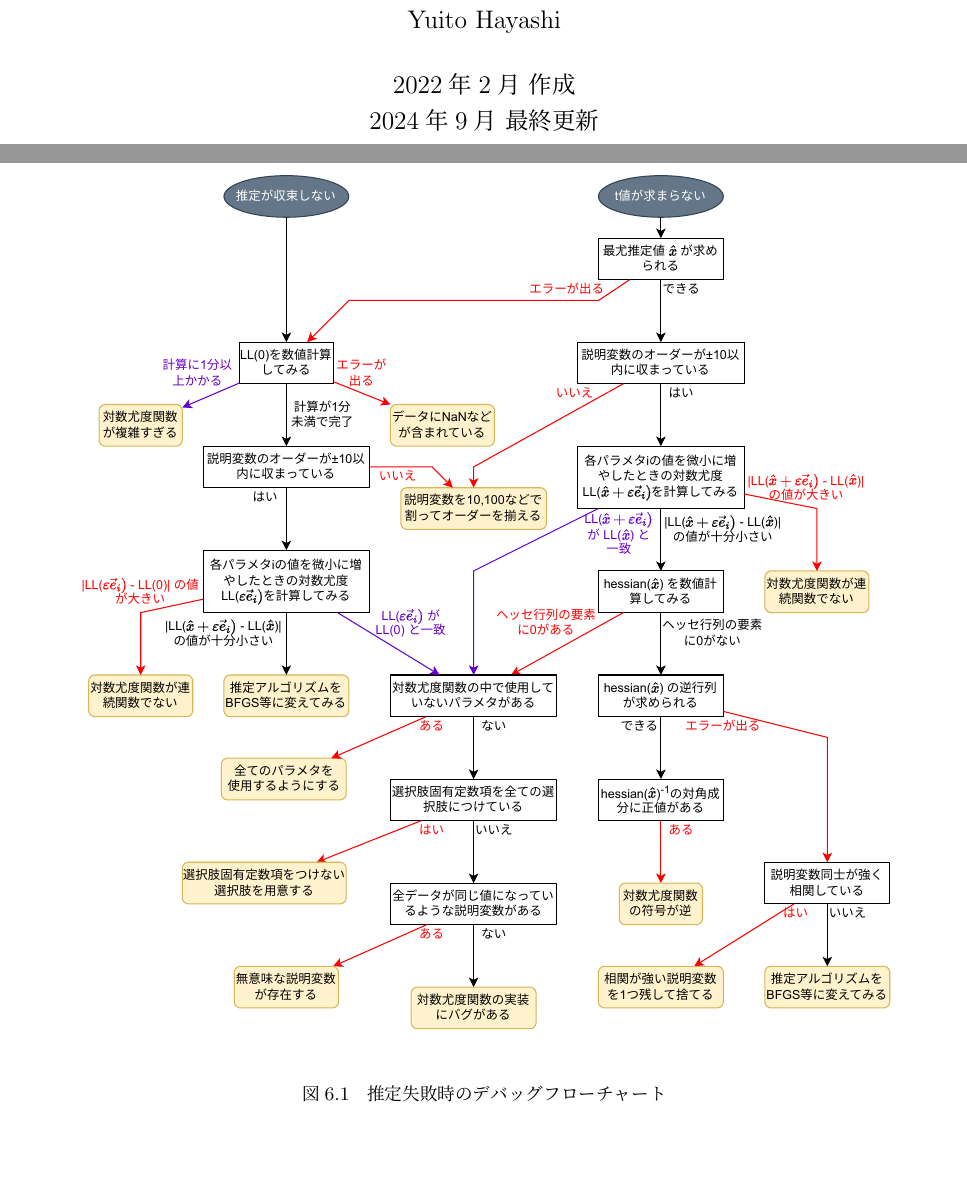
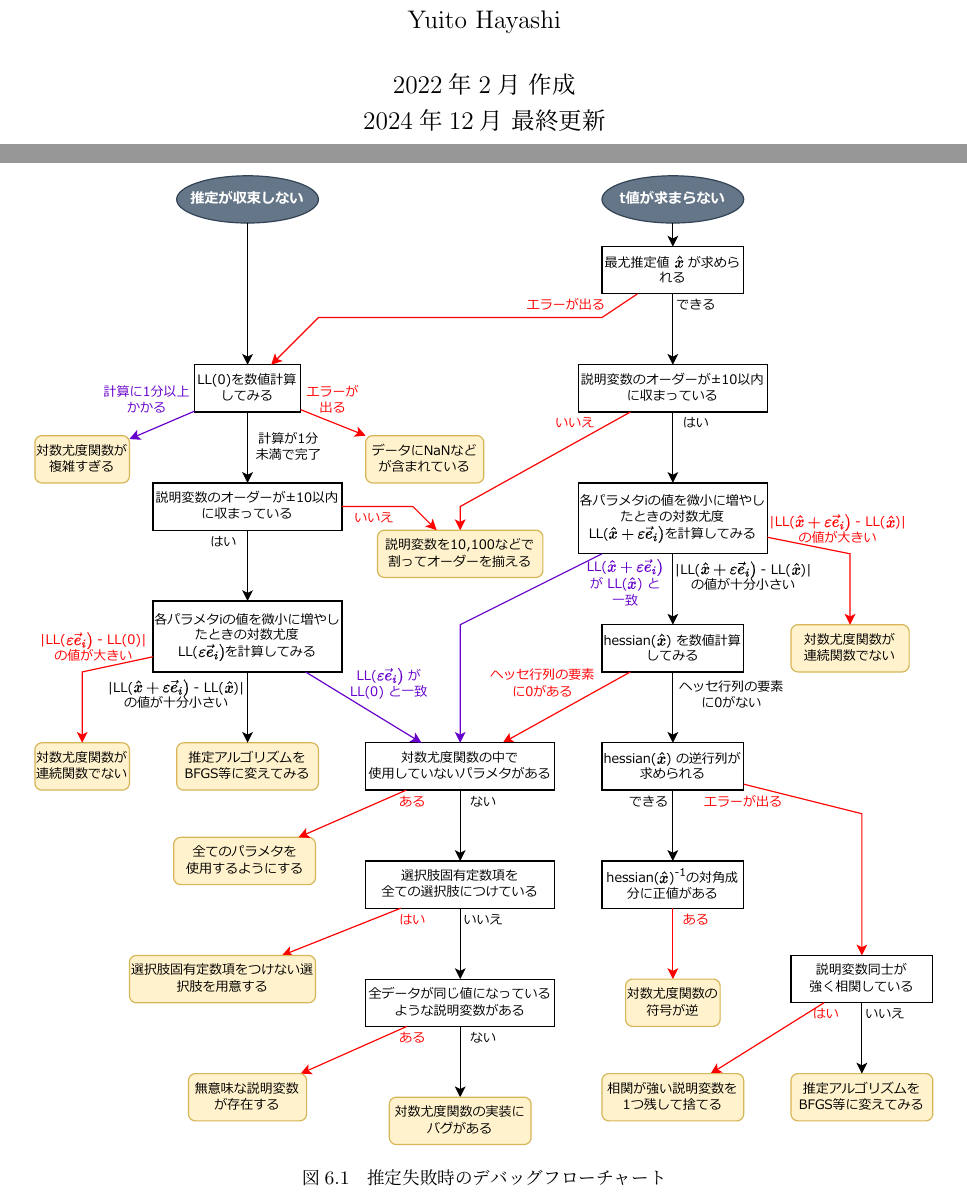
Before and after one commit to yH3PO4/introduction-dcm, a LaTeX book (main.tex, which reads 6_failure.tex): two parts of pages 1 and 32 of 37, joined at a grey line, cut so that both start at the same text, the shorter picture padded with empty space. Compiled offline with upLaTeX and dvipdfmx.

Commit message:
estimation_failureのフォントを修正

```diff
--- a/6_failure.tex
+++ b/6_failure.tex
@@ -4,7 +4,7 @@
 
 \begin{figure}[ht]
     \centering
-    \includegraphics[width=0.95\hsize]{figure/estimation_failure.pdf}
+    \includegraphics[width=0.98\hsize]{figure/estimation_failure.pdf}
     \caption{推定失敗時のデバッグフローチャート}
     \label{fig:estimation_failure}
 \end{figure}
--- a/main.tex
+++ b/main.tex
@@ -43,7 +43,7 @@
 \title{{\huge 離散選択モデル入門}\\{\large Introduction to Discrete Choice Models} \\
 $\,$\\$\,$\\$\,$\\$\,$\\$\,$\\$\,$\\$\,$\\}
 \author{林~由翔\\Yuito Hayashi}
-\date{2022年2月 作成 \\ 2024年9月 最終更新}
+\date{2022年2月 作成 \\ 2024年12月 最終更新}
 \begin{document}
 
 \maketitle
```
Also changed, not shown: figure/estimation_failure.pdf, 1 other file.
